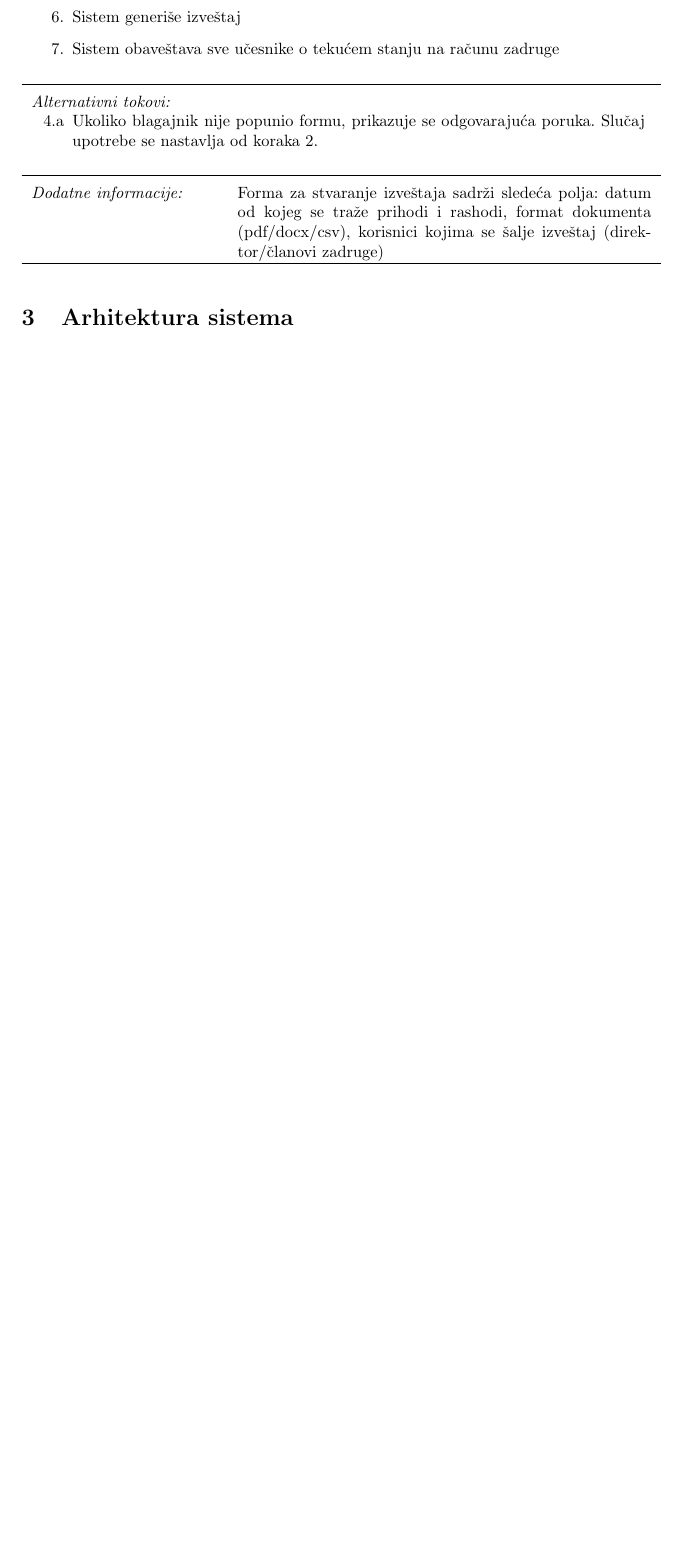
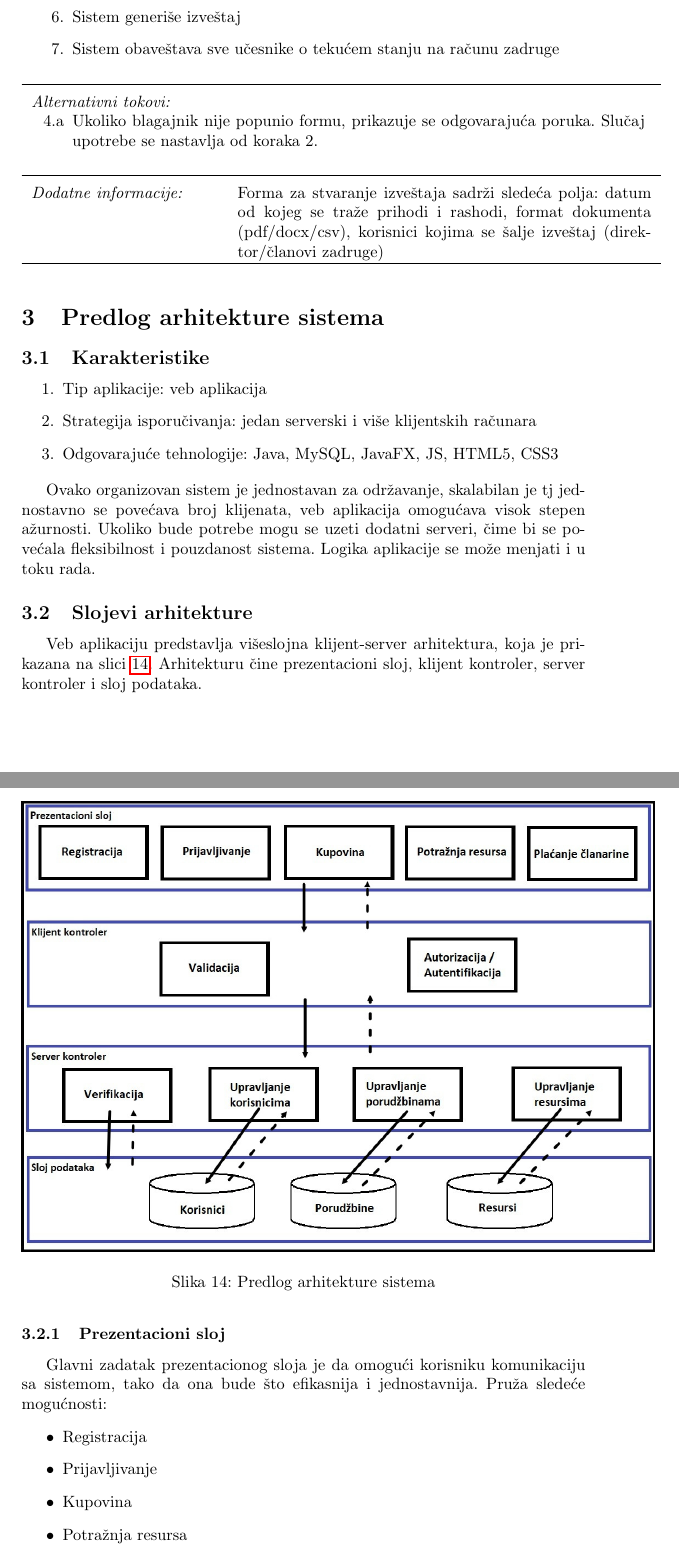
Before and after one commit to bataVeljko/Informacioni-sistem-poljoprivredne-zadruge, a LaTeX document (doc/main.tex): part of page 33 of 34 before the commit and two parts of pages 33 and 34 of 35 after it, the two joined at a grey line, cut so that both start at the same text, the shorter picture padded with empty space. Compiled offline with pdfLaTeX.

Commit message:
Odradjen predlog arhitekture informacionog sistema

```diff
--- a/doc/main.tex
+++ b/doc/main.tex
@@ -927,4 +927,34 @@ Na slici \ref{bpmn_mesecna_clanarina} je prikazan BPMN dijagram plaćanja člana
         \addfield{Dodatne informacije:}{Forma za stvaranje izveštaja sadrži sledeća polja: datum od kojeg se traže prihodi i rashodi, format dokumenta (pdf/docx/csv), korisnici kojima se šalje izveštaj (direktor/članovi zadruge)}
 \end{usecase}
 
-\section{Arhitektura sistema}
+\section{Predlog arhitekture sistema}
+
+\begin{figure}[h!]
+    \centering
+    \includegraphics[scale=0.335]{images/Predlog_arhitekture.jpg}
+    \caption{Predlog arhitekture sistema}
+    \label{predlog_arhitekture_sistema}
+\end{figure}
+
+\subsection{Karakteristike}
+
+\begin{enumerate}
+    \item Tip aplikacije: veb aplikacija
+    \item Strategija isporučivanja: jedan serverski i više klijentskih računara
+    \item Odgovarajuće tehnologije: Java, MySQL, JavaFX, JS, HTML5, CSS3
+\end{enumerate}
+
+\indent Ovako organizovan sistem je jednostavan za održavanje, skalabilan je tj jednostavno se povećava broj klijenata, veb aplikacija omogućava visok stepen ažurnosti. Ukoliko bude potrebe mogu se uzeti dodatni serveri, čime bi se povećala fleksibilnost i pouzdanost sistema. Logika aplikacije se može menjati i u toku rada.
+
+\subsection{Slojevi arhitekture}
+
+\indent Veb aplikaciju predstavlja višeslojna klijent-server arhitektura, koja je prikazana na slici \ref{predlog_arhitekture_sistema}. Arhitekturu čine prezentacioni sloj, klijent kontroler, server kontroler i sloj podataka.
+
+\subsubsection{Prezentacioni sloj}
+Glavni zadatak prezentacionog sloja je da omogući korisniku komunikaciju sa sistemom, tako da ona bude što efikasnija i jednostavnija. Pruža sledeće mogućnosti:
+\begin{itemize}
+    \item Registracija
+    \item Prijavljivanje
+    \item Kupovina
+    \item Potražnja resursa
+    \item Plaćanje članarine
```
Also changed, not shown: doc/IS_Projekat.pdf, doc/images/Predlog_arhitekture.jpg (added), doc/main.tex (21 more changed lines).
